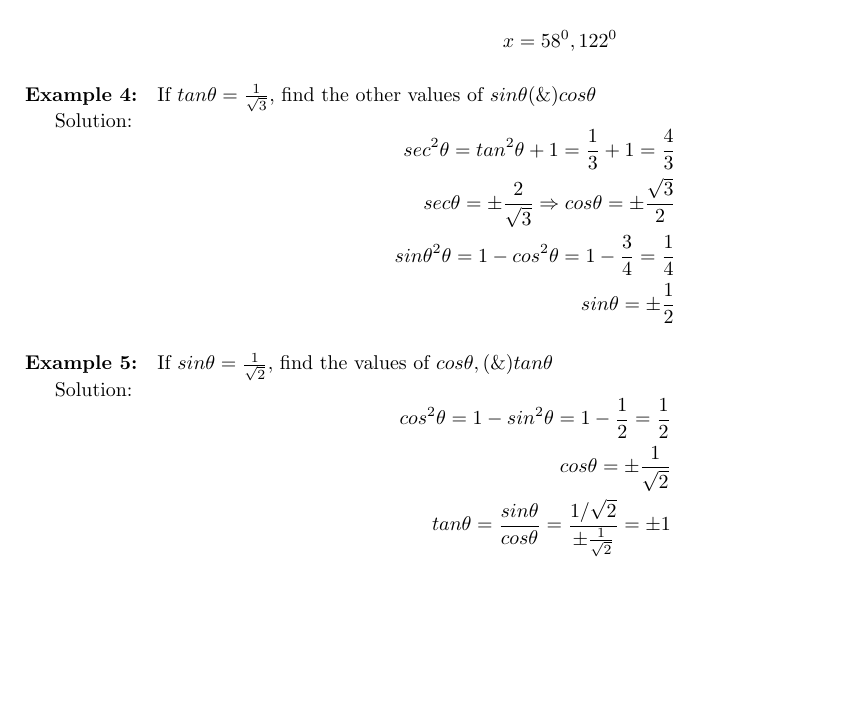
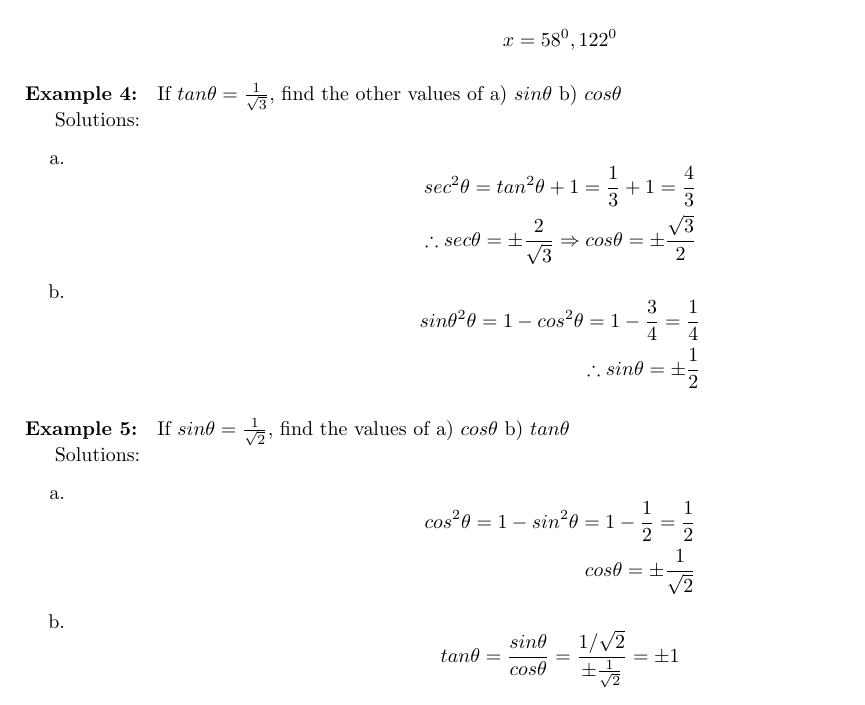
Before and after one commit to greenmang0/the-math-book, a LaTeX document (chapter-18.tex): part of page 2 of 3, cut so that both start at the same text, the shorter picture padded with empty space. Compiled offline with pdfLaTeX.

Commit message:
Update formatting for example 4 and 5

```diff
--- a/chapter-18.tex
+++ b/chapter-18.tex
@@ -145,26 +145,43 @@
 \end{enumerate}
 
 \paragraph{Example 4:}
-If $tan\theta = \frac{1}{\sqrt{3}}$, find the other values of $sin\theta (\&) cos\theta$
+If $tan\theta = \frac{1}{\sqrt{3}}$, find the other values of a) $sin\theta$ b) $cos\theta$
 
-Solution:
+Solutions:
+\begin{enumerate}
+        \item[a.]
         \[
         \begin{aligned}
           sec^{2}\theta = tan^{2}\theta + 1 = \frac{1}{3}+1 = \frac{4}{3} \\
-    sec\theta = \pm\frac{2}{\sqrt{3}} \Rightarrow cos\theta = \pm \frac{\sqrt{3}}{2} \\
-    sin\theta^{2}\theta = 1 - cos^{2}\theta = 1 - \frac{3}{4} = \frac{1}{4} \\
-    sin\theta = \pm\frac{1}{2}
+          \therefore sec\theta = \pm\frac{2}{\sqrt{3}} \Rightarrow cos\theta = \pm \frac{\sqrt{3}}{2}
         \end{aligned}
         \]
 
+        \item[b.]
+        \[
+        \begin{aligned}
+          sin\theta^{2}\theta = 1 - cos^{2}\theta = 1 - \frac{3}{4} = \frac{1}{4} \\
+          \therefore sin\theta = \pm\frac{1}{2}
+        \end{aligned}
+        \]
+\end{enumerate}
+
 \paragraph{Example 5:}
-If $sin\theta = \frac{1}{\sqrt{2}}$, find the values of $cos\theta, (\&) tan\theta$
+If $sin\theta = \frac{1}{\sqrt{2}}$, find the values of a) $cos\theta$ b) $tan\theta$
 
-Solution:
+Solutions:
+\begin{enumerate}
+        \item[a.]
         \[
         \begin{aligned}
           cos^{2}\theta = 1 - sin^{2}\theta = 1 - \frac{1}{2} = \frac{1}{2} \\
           cos\theta = \pm\frac{1}{\sqrt{2}} \\
+        \end{aligned}
+        \]
+
+        \item[b.]
+        \[
+        \begin{aligned}
           tan\theta = \frac{sin\theta}{cos\theta} = \frac{1/\sqrt{2}}{\pm\frac{1}{\sqrt{2}}} = \pm 1
         \end{aligned}
         \]
```
Also changed, not shown: chapter-18.tex (4 more changed lines). Lines whose indentation alone changed are shown as unchanged.
